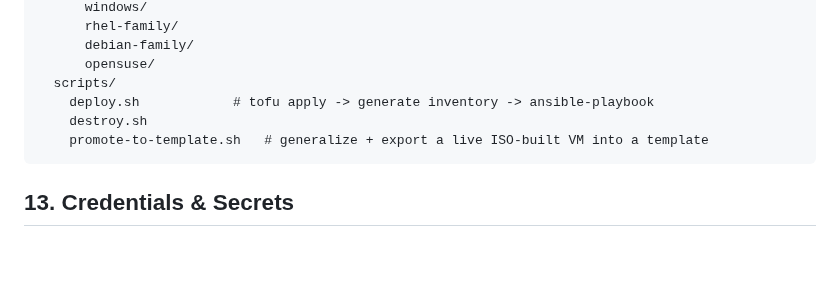
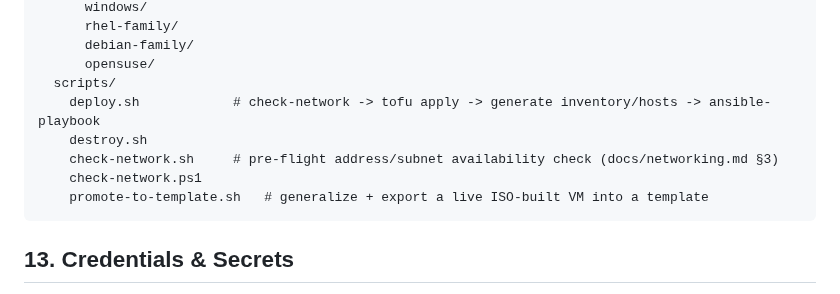
Before and after one commit to JesseMcWilliams/LABaPe, a Markdown page: DESIGN.md, the part around one of its changes. Drawn GitHub-style; blank space fills up the shorter version.

````diff
--- a/DESIGN.md
+++ b/DESIGN.md
@@ -286,8 +288,10 @@ LABaPe/
       debian-family/
       opensuse/
   scripts/
-    deploy.sh            # tofu apply -> generate inventory -> ansible-playbook
+    deploy.sh            # check-network -> tofu apply -> generate inventory/hosts -> ansible-playbook
     destroy.sh
+    check-network.sh     # pre-flight address/subnet availability check (docs/networking.md §3)
+    check-network.ps1
     promote-to-template.sh   # generalize + export a live ISO-built VM into a template
 ```
 
````
Also changed, not shown: other parts of DESIGN.md (+69 -122 lines), docs/networking.md (added, +244 -0 lines).
